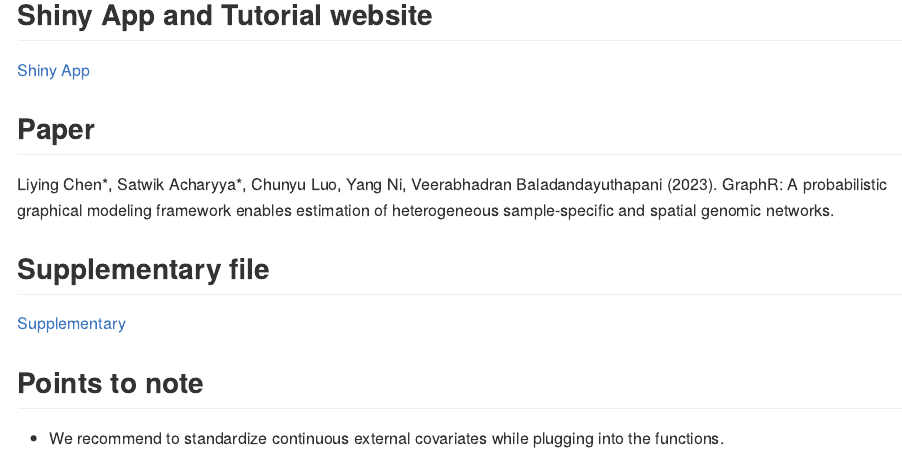
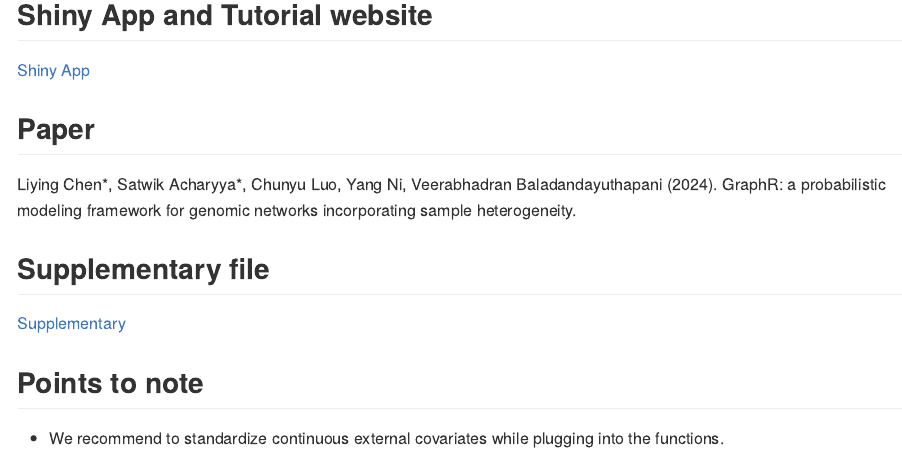
Before and after one commit to bayesrx/GraphR, an R Markdown document (README.Rmd): the page in a window 1100 px wide, from 5220 px down. The pictures show the output file README.md that the author committed with the source, drawn offline in the style of GitHub.

Commit message:
Name change

```diff
--- a/README.Rmd
+++ b/README.Rmd
@@ -175,7 +175,7 @@ GraphR_visualization(new_vec, graphR_est_res = res,
 [Shiny App](https://bayesrx.shinyapps.io/GraphR/)
 
 ## Paper
-Liying Chen*, Satwik Acharyya*, Chunyu Luo, Yang Ni, Veerabhadran Baladandayuthapani (2023). GraphR: A probabilistic graphical modeling framework enables estimation of heterogeneous sample-specific and spatial genomic networks.
+Liying Chen*, Satwik Acharyya*, Chunyu Luo, Yang Ni, Veerabhadran Baladandayuthapani (2024). GraphR: a probabilistic modeling framework for genomic networks incorporating sample heterogeneity.
 
 ## Supplementary file
 [Supplementary](https://bookdown.org/bayesrx/graphr_supplementary/)
```
Also changed, not shown: README.md, your_file.tex (added), 3 other files.
